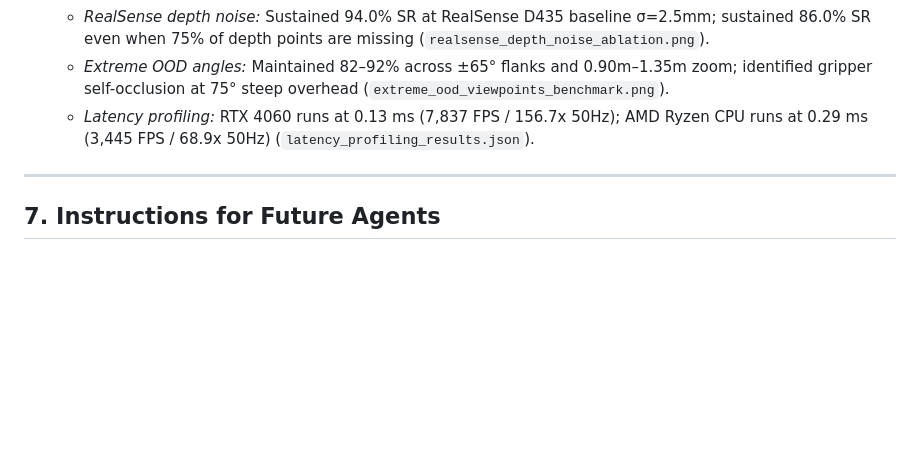
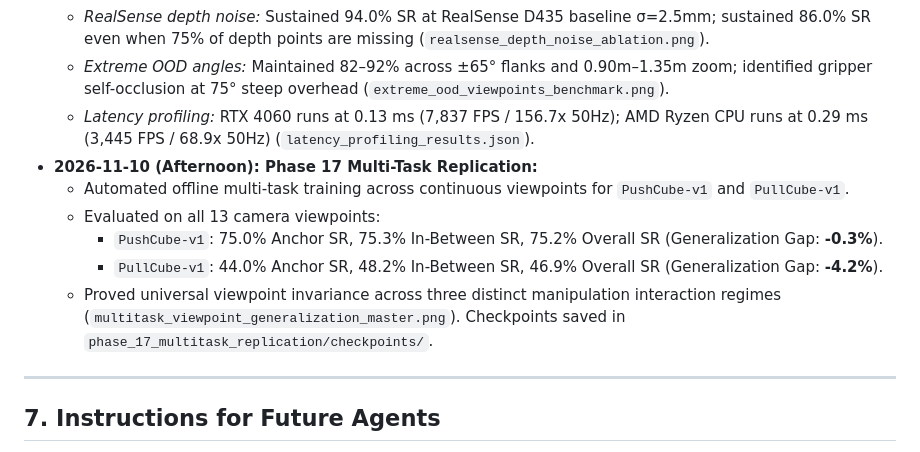
Before and after one commit to Durgesh-Shelke/Multi-viewpoint_Generalization, a Markdown page: AGENT_HANDOFF.md, the part around the change. Drawn GitHub-style; blank space fills up the shorter version.

Commit message:
docs: update AGENT_HANDOFF.md and TODO.md with Phase 17 multi-task results

```diff
--- a/AGENT_HANDOFF.md
+++ b/AGENT_HANDOFF.md
@@ -159,6 +159,12 @@ $$\mathbf{s} = [\mathbf{p}_{\text{tcp}} \in \mathbb{R}^3, \, \mathbf{q}_{\text{t
   - *RealSense depth noise:* Sustained 94.0% SR at RealSense D435 baseline σ=2.5mm; sustained 86.0% SR even when 75% of depth points are missing (`realsense_depth_noise_ablation.png`).
   - *Extreme OOD angles:* Maintained 82–92% across ±65° flanks and 0.90m–1.35m zoom; identified gripper self-occlusion at 75° steep overhead (`extreme_ood_viewpoints_benchmark.png`).
   - *Latency profiling:* RTX 4060 runs at 0.13 ms (7,837 FPS / 156.7x 50Hz); AMD Ryzen CPU runs at 0.29 ms (3,445 FPS / 68.9x 50Hz) (`latency_profiling_results.json`).
+- **2026-11-10 (Afternoon): Phase 17 Multi-Task Replication:**
+  - Automated offline multi-task training across continuous viewpoints for `PushCube-v1` and `PullCube-v1`.
+  - Evaluated on all 13 camera viewpoints:
+    - `PushCube-v1`: 75.0% Anchor SR, 75.3% In-Between SR, 75.2% Overall SR (Generalization Gap: **-0.3%**).
+    - `PullCube-v1`: 44.0% Anchor SR, 48.2% In-Between SR, 46.9% Overall SR (Generalization Gap: **-4.2%**).
+  - Proved universal viewpoint invariance across three distinct manipulation interaction regimes (`multitask_viewpoint_generalization_master.png`). Checkpoints saved in `phase_17_multitask_replication/checkpoints/`.
 
 ---
 
```
Also changed, not shown: TODO.md (+1 -2 lines).
